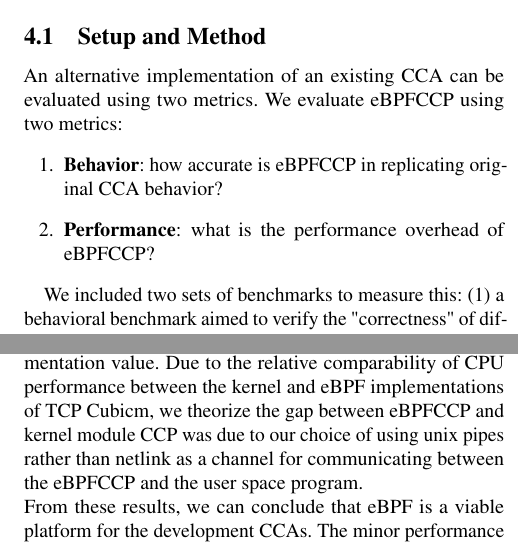
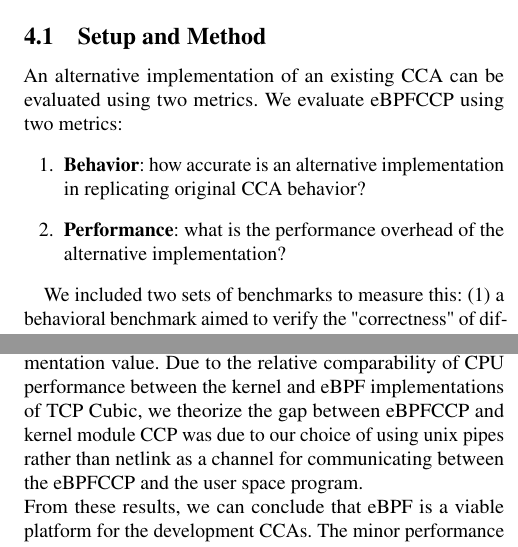
Before and after one commit to claby2/ebpfcca, a LaTeX paper (paper/main.tex, which reads paper/sections/evaluation.tex): two parts of the columns of pages 3 and 4 of 5, joined at a grey line, cut so that both start at the same text. Compiled offline with pdfLaTeX; a LaTeX package or settings file that is missing is left out.

Commit message:
chore: minor fixes

```diff
--- a/paper/sections/evaluation.tex
+++ b/paper/sections/evaluation.tex
@@ -5,8 +5,8 @@
 An alternative implementation of an existing CCA can be evaluated using two metrics.
 We evaluate eBPFCCP using two metrics:
 \begin{enumerate}
-    \item {\bf Behavior}: how accurate is eBPFCCP in replicating original CCA behavior?
-    \item {\bf Performance}: what is the performance overhead of eBPFCCP?
+    \item {\bf Behavior}: how accurate is an alternative implementation in replicating original CCA behavior?
+    \item {\bf Performance}: what is the performance overhead of the alternative implementation?
 \end{enumerate}
 
 We included two sets of benchmarks to measure this: (1) a behavioral benchmark aimed to verify the "correctness" of different implementations (TCP Cubic should behave similarly no matter where it is implemented, as indicated by metrics such as bitrate/congestion window size over time), and (2) a performance benchmark aimed to measure the CPU overhead of different implementation approaches. A CCA implementation with smaller CPU overhead would logically lead to a higher maximum bandwidth in an ideal, infinite-speed connection where the CPU running the CCA is the bottleneck. \\
@@ -44,6 +44,6 @@ To make sure we are correctly benchmarking the performance impact of CCAs rather
         }\label{fig:cca-performance}
     \end{figure}
 
-The results of the behavioral benchmarks are shown in Figures~\ref{fig:cca-behavior-cwnd},~\ref{fig:cca-behavior-bitrate}, and~\ref{fig:cca-behavior-rtt}. From the graphs, we can see that the behavior of the same Congestion Control Algorithm remains similar across congestion window size, bitrate, and RTT. The results of the CPU benchmarks are shown in Figure \ref{fig:cca-performance}. The eBPF implementation of TCP Cubic achieved similar CPU performance compared to the built-in Linux kernel networking stack implementation. CCP-Cubic from the CCP Project \cite{generic-cong-avoid} combined with the CCP datapath kernel module and netlink slightly lower performance, where its median is at 91 percent of the full kernel implementation value. Our implementation of eBPFCCP ranked lower on the performance chart, but was still able to achieve 80 percent of the full kernel implementation value. Due to the relative comparability of CPU performance between the kernel and eBPF implementations of TCP Cubicm, we theorize the gap between eBPFCCP and kernel module CCP was due to our choice of using unix pipes rather than netlink as a channel for communicating between the eBPFCCP and the user space program. \\
+The results of the behavioral benchmarks are shown in Figures~\ref{fig:cca-behavior-cwnd},~\ref{fig:cca-behavior-bitrate}, and~\ref{fig:cca-behavior-rtt}. From the graphs, we can see that the behavior of the same Congestion Control Algorithm remains similar across congestion window size, bitrate, and RTT. The results of the CPU benchmarks are shown in Figure \ref{fig:cca-performance}. The eBPF implementation of TCP Cubic achieved similar CPU performance compared to the built-in Linux kernel networking stack implementation. CCP-Cubic from the CCP Project \cite{generic-cong-avoid} combined with the CCP datapath kernel module and netlink slightly lower performance, where its median is at 91 percent of the full kernel implementation value. Our implementation of eBPFCCP ranked lower on the performance chart, but was still able to achieve 80 percent of the full kernel implementation value. Due to the relative comparability of CPU performance between the kernel and eBPF implementations of TCP Cubic, we theorize the gap between eBPFCCP and kernel module CCP was due to our choice of using unix pipes rather than netlink as a channel for communicating between the eBPFCCP and the user space program. \\
 From these results, we can conclude that eBPF is a viable platform for the development CCAs. The minor performance overhead when compared to the kernel native implementation suggests that eBPF-based CCAs can be used as a long-term deployment option outside of research and development stages. With regards to CCP, while the performance overhead of eBPFCCP is non-negligible, it should be noted that the benchmark is performed on a single core VM. In a real-world scenario, the performance overhead of eBPFCCP is likely to be negligible for all but the most performance-sensitive industry networking applications. The safety guarantees provided by eBPFCCP would provide a good intermediate step for users to adopt and experiment with a new CCA before it is natively implemented either directly into the kernel or as an eBPF program.
 \end{document}
```
